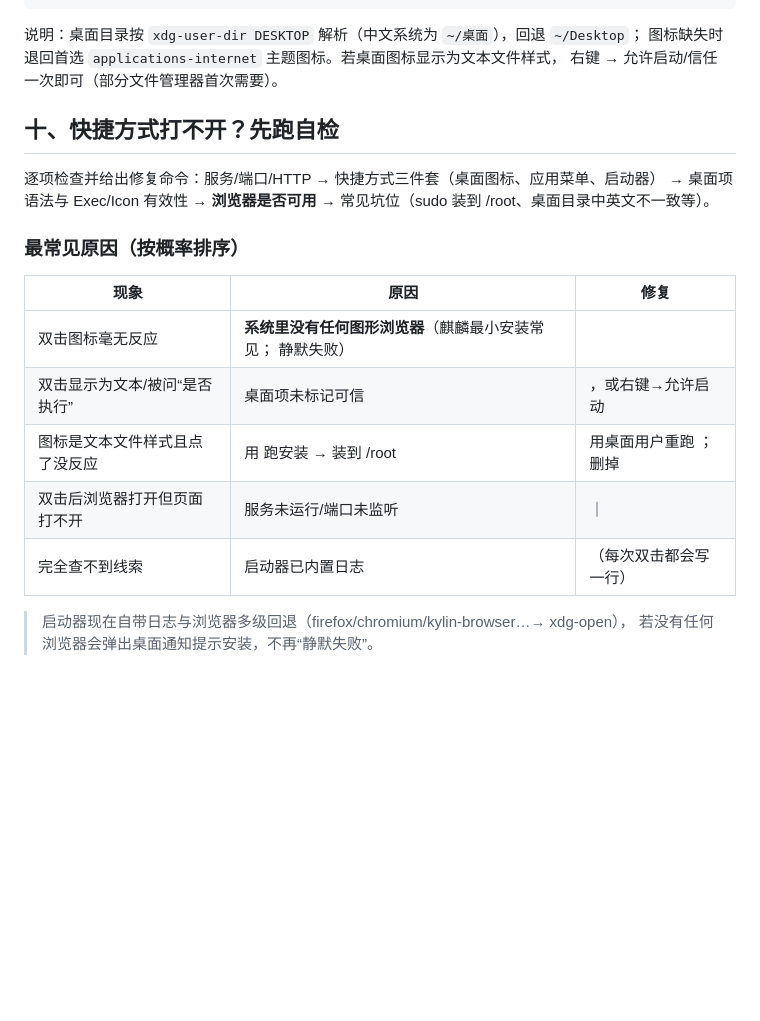
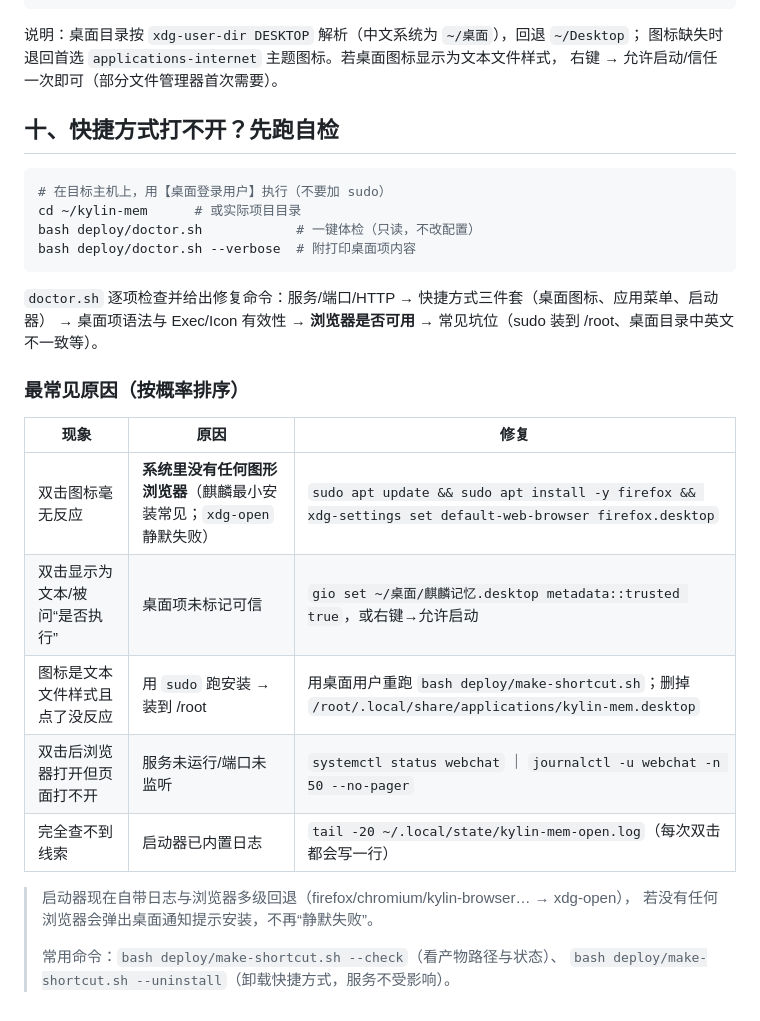
Before and after one commit to MasenWen/QiLinOS, a Markdown page: DEPLOY.md, the part around the change. GitHub-like rendering; blank space fills up the shorter version.

Commit message:
docs(部署): 修复第十节被反引号展开损坏的内容（恢复可执行命令与表格）

````diff
--- a/DEPLOY.md
+++ b/DEPLOY.md
@@ -215,23 +215,30 @@ PORT=9090 bash deploy/make-shortcut.sh    # 自定义端口
 图标缺失时退回首选 `applications-internet` 主题图标。若桌面图标显示为文本文件样式，
 右键 → 允许启动/信任 一次即可（部分文件管理器首次需要）。
 
-
 ## 十、快捷方式打不开？先跑自检
 
+```bash
+# 在目标主机上，用【桌面登录用户】执行（不要加 sudo）
+cd ~/kylin-mem      # 或实际项目目录
+bash deploy/doctor.sh            # 一键体检（只读，不改配置）
+bash deploy/doctor.sh --verbose  # 附打印桌面项内容
+```
 
-
- 逐项检查并给出修复命令：服务/端口/HTTP → 快捷方式三件套（桌面图标、应用菜单、启动器）
+`doctor.sh` 逐项检查并给出修复命令：服务/端口/HTTP → 快捷方式三件套（桌面图标、应用菜单、启动器）
 → 桌面项语法与 Exec/Icon 有效性 → **浏览器是否可用** → 常见坑位（sudo 装到 /root、桌面目录中英文不一致等）。
 
 ### 最常见原因（按概率排序）
 
 | 现象 | 原因 | 修复 |
 |---|---|---|
-| 双击图标毫无反应 | **系统里没有任何图形浏览器**（麒麟最小安装常见； 静默失败） |  |
-| 双击显示为文本/被问“是否执行” | 桌面项未标记可信 | ，或右键→允许启动 |
-| 图标是文本文件样式且点了没反应 | 用  跑安装 → 装到 /root | 用桌面用户重跑 ；删掉  |
-| 双击后浏览器打开但页面打不开 | 服务未运行/端口未监听 |  ｜  |
-| 完全查不到线索 | 启动器已内置日志 | （每次双击都会写一行） |
+| 双击图标毫无反应 | **系统里没有任何图形浏览器**（麒麟最小安装常见；`xdg-open` 静默失败） | `sudo apt update && sudo apt install -y firefox && xdg-settings set default-web-browser firefox.desktop` |
+| 双击显示为文本/被问“是否执行” | 桌面项未标记可信 | `gio set ~/桌面/麒麟记忆.desktop metadata::trusted true`，或右键→允许启动 |
+| 图标是文本文件样式且点了没反应 | 用 `sudo` 跑安装 → 装到 /root | 用桌面用户重跑 `bash deploy/make-shortcut.sh`；删掉 `/root/.local/share/applications/kylin-mem.desktop` |
+| 双击后浏览器打开但页面打不开 | 服务未运行/端口未监听 | `systemctl status webchat` ｜ `journalctl -u webchat -n 50 --no-pager` |
+| 完全查不到线索 | 启动器已内置日志 | `tail -20 ~/.local/state/kylin-mem-open.log`（每次双击都会写一行） |
 
-> 启动器现在自带日志与浏览器多级回退（firefox/chromium/kylin-browser…→ xdg-open），
+> 启动器现在自带日志与浏览器多级回退（firefox/chromium/kylin-browser… → xdg-open），
 > 若没有任何浏览器会弹出桌面通知提示安装，不再“静默失败”。
+>
+> 常用命令：`bash deploy/make-shortcut.sh --check`（看产物路径与状态）、
+> `bash deploy/make-shortcut.sh --uninstall`（卸载快捷方式，服务不受影响）。
````
